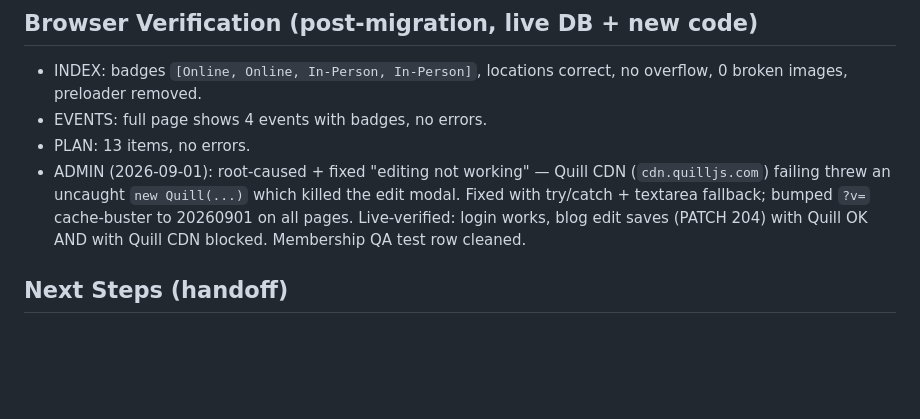
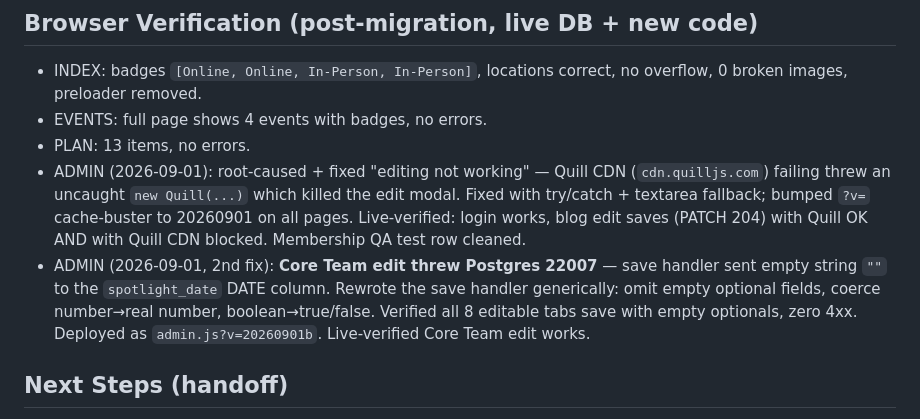
Before and after one commit to Le-e-lab/GDG-Site, a Markdown page: docs/orchestration/SESSION_STATE.md, the part around the change. GitHub-like rendering; blank space fills up the shorter version.

Commit message:
docs: record Core Team 22007 fix

```diff
--- a/docs/orchestration/SESSION_STATE.md
+++ b/docs/orchestration/SESSION_STATE.md
@@ -35,6 +35,7 @@ Updated: 2026-09-01 (Lesley + Luke session)
 - EVENTS: full page shows 4 events with badges, no errors.
 - PLAN: 13 items, no errors.
 - ADMIN (2026-09-01): root-caused + fixed "editing not working" — Quill CDN (`cdn.quilljs.com`) failing threw an uncaught `new Quill(...)` which killed the edit modal. Fixed with try/catch + textarea fallback; bumped `?v=` cache-buster to 20260901 on all pages. Live-verified: login works, blog edit saves (PATCH 204) with Quill OK AND with Quill CDN blocked. Membership QA test row cleaned.
+- ADMIN (2026-09-01, 2nd fix): **Core Team edit threw Postgres 22007** — save handler sent empty string `""` to the `spotlight_date` DATE column. Rewrote the save handler generically: omit empty optional fields, coerce number→real number, boolean→true/false. Verified all 8 editable tabs save with empty optionals, zero 4xx. Deployed as `admin.js?v=20260901b`. Live-verified Core Team edit works.
 
 ## Next Steps (handoff)
 1. 🔒 **Local access token saved in `.env`** (gitignored, never committed). Lesley added a usage limit.
```
